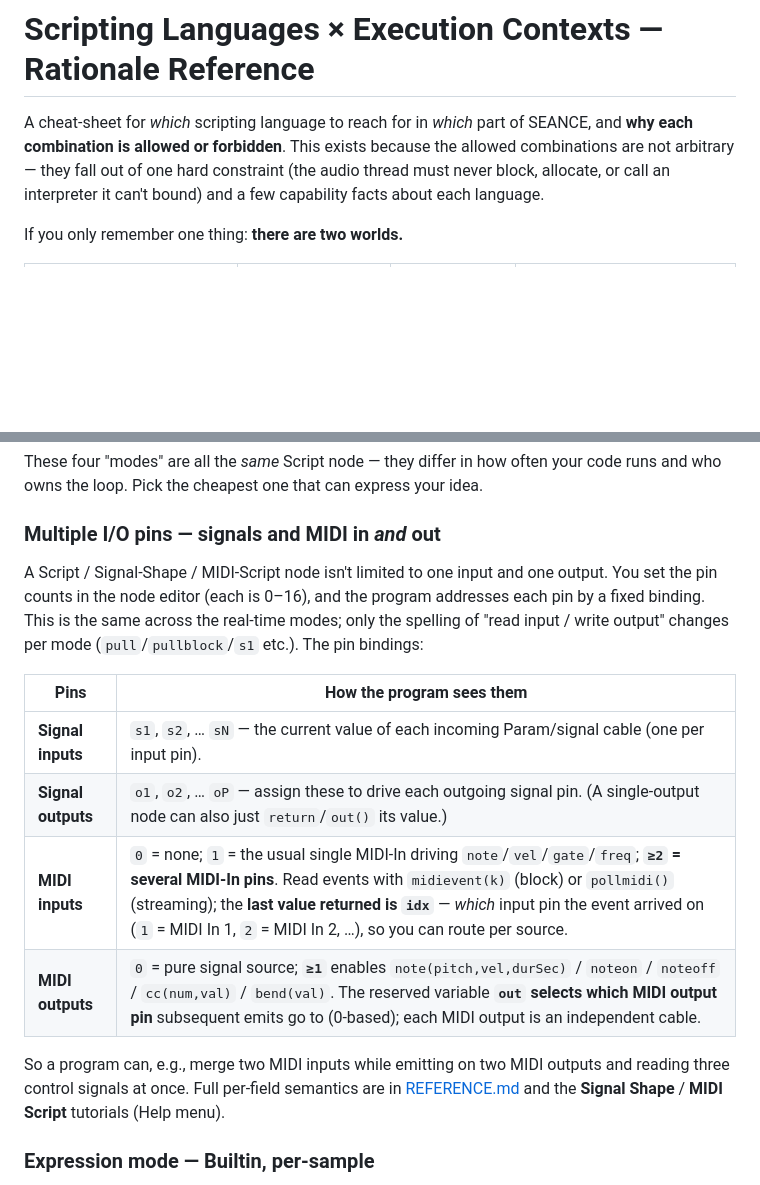
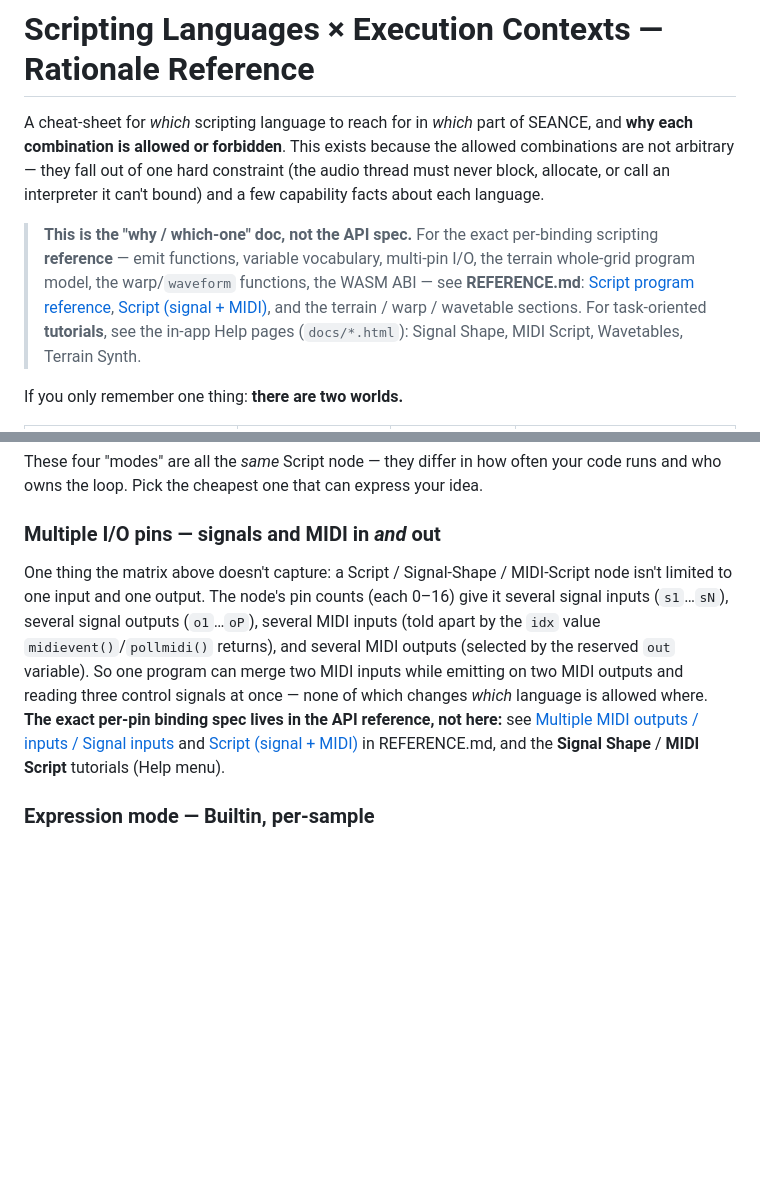
Before and after one commit to inhahe/SEANCE, a Markdown page: SCRIPTING-LANGUAGES.md, 2 parts joined by grey strips. Drawn GitHub-style; blank space fills up the shorter version.

Commit message:
Clarify SCRIPTING-LANGUAGES.md is the rationale doc, not the API spec
Add a top-of-file pointer to the definitive per-binding scripting reference
(REFERENCE.md's Script program reference / Script (signal + MIDI) sections,
plus the terrain/warp/wavetable sections) and the in-app HTML tutorials.
Slim the multi-pin I/O subsection from a full binding table (which duplicated
REFERENCE.md 1389-1410 and would drift) down to a rationale note that defers
to the API reference for exact per-pin semantics.

Co-Authored-By: Claude Opus 4 <noreply@anthropic.com>

```diff
--- a/SCRIPTING-LANGUAGES.md
+++ b/SCRIPTING-LANGUAGES.md
@@ -5,6 +5,15 @@ and **why each combination is allowed or forbidden**. This exists because the
 allowed combinations are not arbitrary — they fall out of one hard constraint
 (the audio thread must never block, allocate, or call an interpreter it can't
 bound) and a few capability facts about each language.
+
+> **This is the "why / which-one" doc, not the API spec.** For the exact
+> per-binding scripting **reference** — emit functions, variable vocabulary,
+> multi-pin I/O, the terrain whole-grid program model, the warp/`waveform`
+> functions, the WASM ABI — see **REFERENCE.md**: [Script program
+> reference](REFERENCE.md#script-program-reference-algorithmic-midi-languages),
+> [Script (signal + MIDI)](REFERENCE.md#script-signal--midi), and the terrain /
+> warp / wavetable sections. For task-oriented **tutorials**, see the in-app Help
+> pages (`docs/*.html`): Signal Shape, MIDI Script, Wavetables, Terrain Synth.
 
 If you only remember one thing: **there are two worlds.**
 
@@ -75,23 +84,18 @@ your idea.
 
 ### Multiple I/O pins — signals and MIDI in *and* out
 
-A Script / Signal-Shape / MIDI-Script node isn't limited to one input and one
-output. You set the pin counts in the node editor (each is 0–16), and the
-program addresses each pin by a fixed binding. This is the same across the
-real-time modes; only the spelling of "read input / write output" changes per
-mode (`pull`/`pullblock`/`s1` etc.). The pin bindings:
-
-| Pins | How the program sees them |
-|---|---|
-| **Signal inputs** | `s1`, `s2`, … `sN` — the current value of each incoming Param/signal cable (one per input pin). |
-| **Signal outputs** | `o1`, `o2`, … `oP` — assign these to drive each outgoing signal pin. (A single-output node can also just `return`/`out()` its value.) |
-| **MIDI inputs** | `0` = none; `1` = the usual single MIDI-In driving `note`/`vel`/`gate`/`freq`; **`≥2` = several MIDI-In pins**. Read events with `midievent(k)` (block) or `pollmidi()` (streaming); the **last value returned is `idx`** — *which* input pin the event arrived on (`1` = MIDI In 1, `2` = MIDI In 2, …), so you can route per source. |
-| **MIDI outputs** | `0` = pure signal source; **`≥1`** enables `note(pitch,vel,durSec)` / `noteon` / `noteoff` / `cc(num,val)` / `bend(val)`. The reserved variable **`out` selects which MIDI output pin** subsequent emits go to (0-based); each MIDI output is an independent cable. |
-
-So a program can, e.g., merge two MIDI inputs while emitting on two MIDI outputs
-and reading three control signals at once. Full per-field semantics are in
-[REFERENCE.md](REFERENCE.md#script-signal--midi) and the
-**Signal Shape** / **MIDI Script** tutorials (Help menu).
+One thing the matrix above doesn't capture: a Script / Signal-Shape / MIDI-Script
+node isn't limited to one input and one output. The node's pin counts (each 0–16)
+give it several signal inputs (`s1`…`sN`), several signal outputs (`o1`…`oP`),
+several MIDI inputs (told apart by the `idx` value `midievent()`/`pollmidi()`
+returns), and several MIDI outputs (selected by the reserved `out` variable). So
+one program can merge two MIDI inputs while emitting on two MIDI outputs and
+reading three control signals at once — none of which changes *which* language is
+allowed where. **The exact per-pin binding spec lives in the API reference, not
+here:** see [Multiple MIDI outputs / inputs / Signal
+inputs](REFERENCE.md#script-program-reference-algorithmic-midi-languages) and
+[Script (signal + MIDI)](REFERENCE.md#script-signal--midi) in REFERENCE.md, and
+the **Signal Shape** / **MIDI Script** tutorials (Help menu).
 
 ### Expression mode — Builtin, per-sample
 
```
